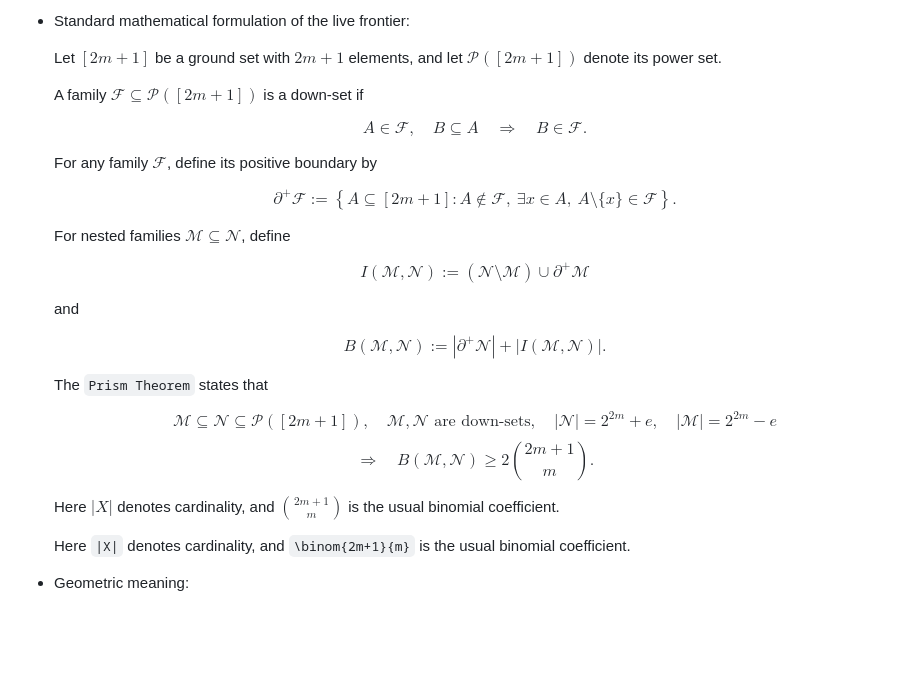
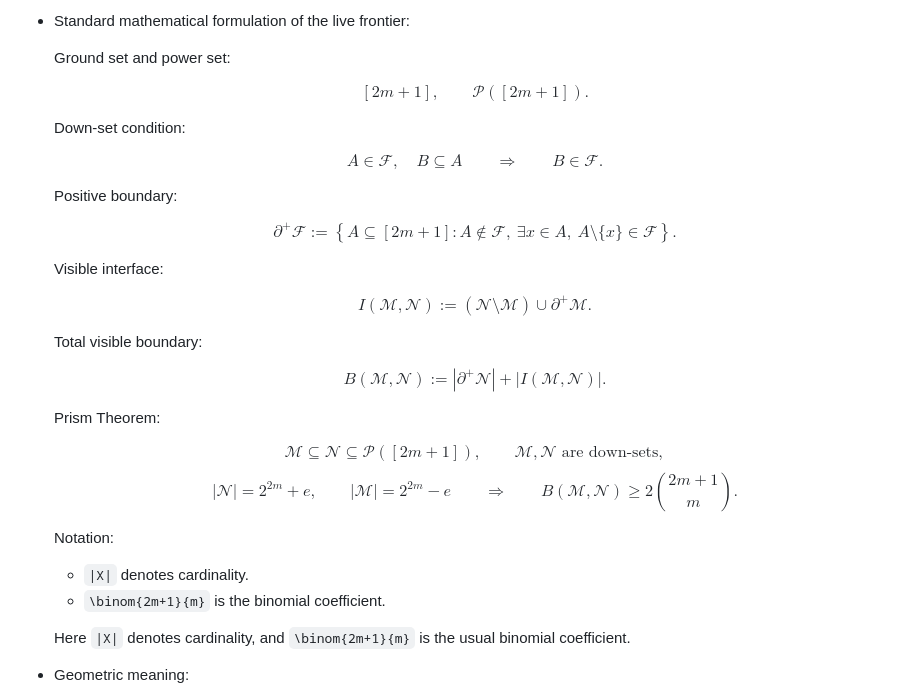
Before and after one commit to kirill-kondrashov/lean-misc, a Markdown page: README.md, the part around the change. Rendered like a GitHub page; blank space fills up the shorter version.

Commit message:
Align Prism notation in README

```diff
--- a/README.md
+++ b/README.md
@@ -234,16 +234,23 @@ In particular, the bridge module makes the following map explicit:
 
 - Standard mathematical formulation of the live frontier:
 
-  Let $[2m+1]$ be a ground set with $2m+1$ elements, and let
-  $\mathcal P([2m+1])$ denote its power set.
-
-  A family $\mathcal F \subseteq \mathcal P([2m+1])$ is a down-set if
+  Ground set and power set:
 
   $$
-  A \in \mathcal F,\quad B \subseteq A \quad\Longrightarrow\quad B \in \mathcal F.
+  [2m+1],
+  \qquad
+  \mathcal P([2m+1]).
   $$
 
-  For any family $\mathcal F$, define its positive boundary by
+  Down-set condition:
+
+  $$
+  A \in \mathcal F,\quad B \subseteq A
+  \qquad\Longrightarrow\qquad
+  B \in \mathcal F.
+  $$
+
+  Positive boundary:
 
   $$
   \partial^+\mathcal F
@@ -252,15 +259,15 @@ In particular, the bridge module makes the following map explicit:
   A \notin \mathcal F,\ \exists x \in A,\ A \setminus \{x\} \in \mathcal F \right\}.
   $$
 
-  For nested families $\mathcal M \subseteq \mathcal N$, define
+  Visible interface:
 
   $$
   I(\mathcal M,\mathcal N)
   :=
-  (\mathcal N \setminus \mathcal M)\cup \partial^+\mathcal M
+  (\mathcal N \setminus \mathcal M)\cup \partial^+\mathcal M.
   $$
 
-  and
+  Total visible boundary:
 
   $$
   B(\mathcal M,\mathcal N)
@@ -268,20 +275,24 @@ In particular, the bridge module makes the following map explicit:
   |\partial^+\mathcal N| + |I(\mathcal M,\mathcal N)|.
   $$
 
-  The `Prism Theorem` states that
+  Prism Theorem:
 
   $$
-  \mathcal M \subseteq \mathcal N \subseteq \mathcal P([2m+1]),\quad
-  \mathcal M,\mathcal N \text{ are down-sets},\quad
-  |\mathcal N| = 2^{2m}+e,\quad
-  |\mathcal M| = 2^{2m}-e
+  \mathcal M \subseteq \mathcal N \subseteq \mathcal P([2m+1]),
+  \qquad
+  \mathcal M,\mathcal N \text{ are down-sets},
   $$
   $$
-  \Longrightarrow\quad
+  |\mathcal N| = 2^{2m}+e,
+  \qquad
+  |\mathcal M| = 2^{2m}-e
+  \qquad\Longrightarrow\qquad
   B(\mathcal M,\mathcal N) \ge 2\binom{2m+1}{m}.
   $$
 
-  Here $|X|$ denotes cardinality, and $\binom{2m+1}{m}$ is the usual binomial coefficient.
+  Notation:
+  - `|X|` denotes cardinality.
+  - `\binom{2m+1}{m}` is the binomial coefficient.
 
   Here `|X|` denotes cardinality, and `\binom{2m+1}{m}` is the usual binomial coefficient.
 
```
